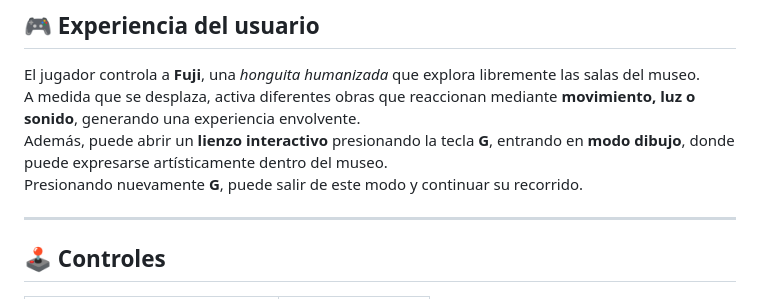
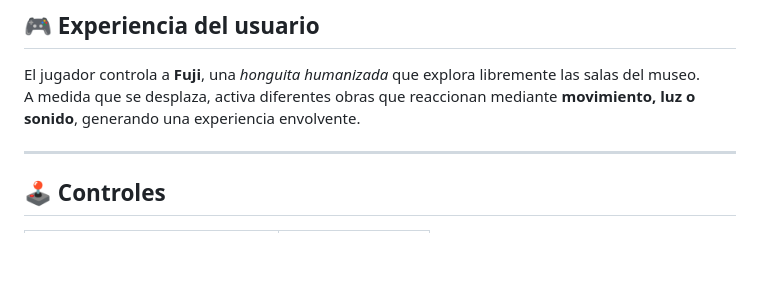
Before and after one commit to florencia-pavon/Interactive-Museum-Game, a Markdown page: README.md, the part around the change. Drawn GitHub-style; blank space fills up the shorter version.

```diff
--- a/README.md
+++ b/README.md
@@ -9,8 +9,6 @@ El objetivo es ofrecer una experiencia sensorial donde la exploración y la crea
 
 El jugador controla a **Fuji**, una *honguita humanizada* que explora libremente las salas del museo.
 A medida que se desplaza, activa diferentes obras que reaccionan mediante **movimiento, luz o sonido**, generando una experiencia envolvente.
-Además, puede abrir un **lienzo interactivo** presionando la tecla **G**, entrando en **modo dibujo**, donde puede expresarse artísticamente dentro del museo.
-Presionando nuevamente **G**, puede salir de este modo y continuar su recorrido.
 
 ---
 
```
